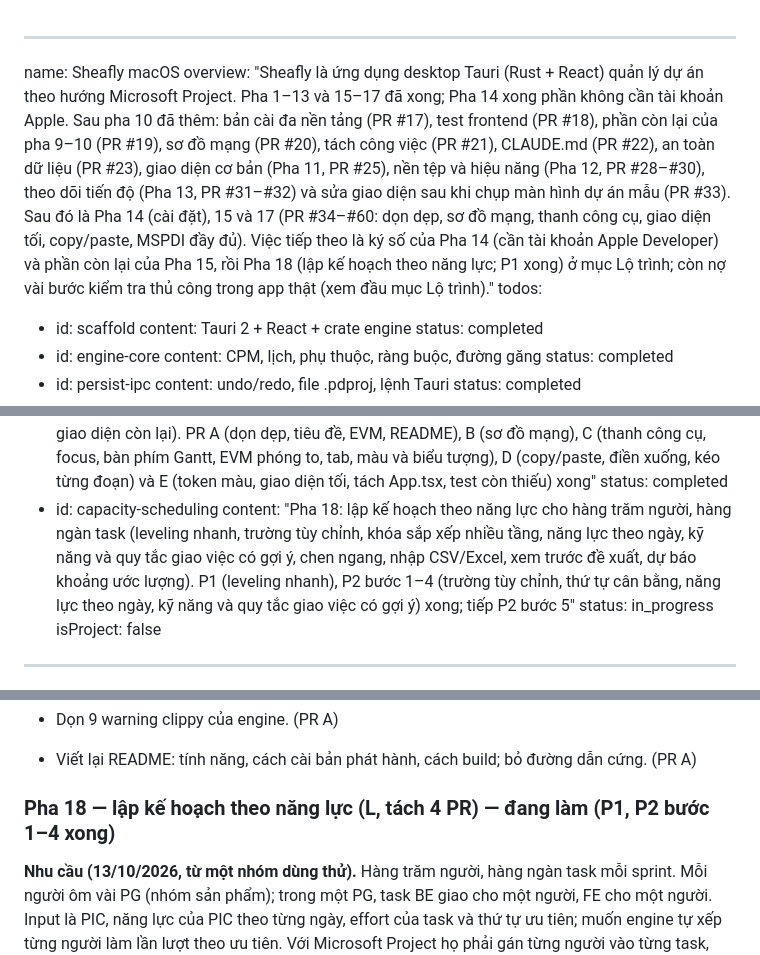
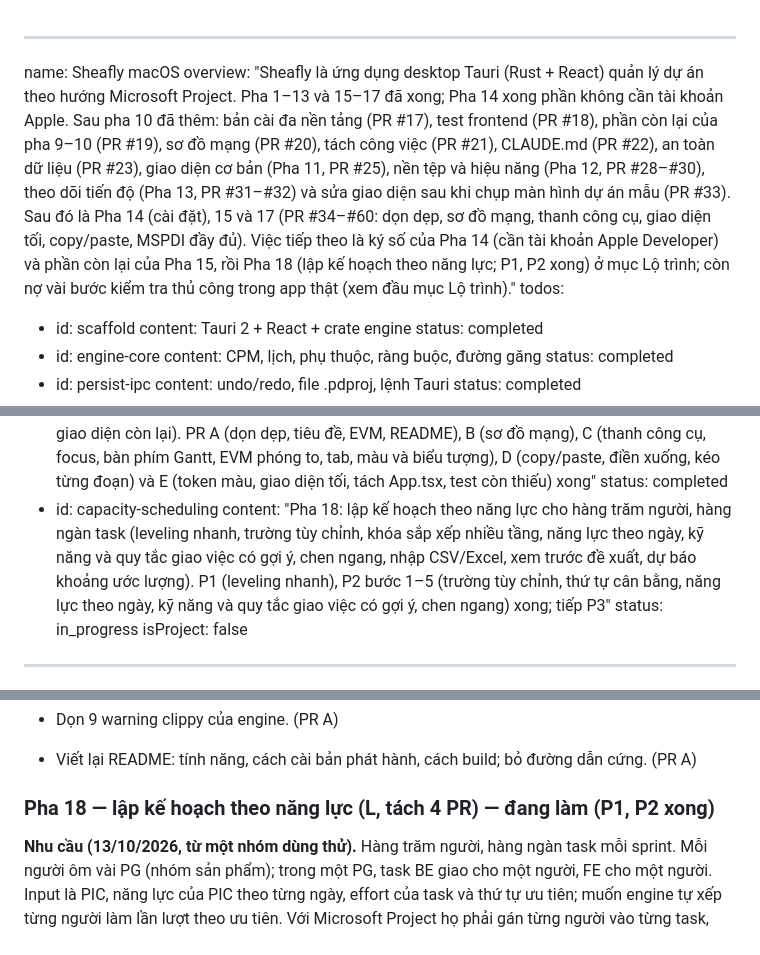
Before and after one commit to hoanghainh1188/project-decks, a Markdown page: .cursor/plans/projectdesk_macos_da6c3154.plan.md, 3 parts joined by grey strips. Rendered like a GitHub page.

Commit message:
docs: mark phase 18 P2 done in the plan (#87)
Co-authored-by: Claude Opus 5.5 <noreply@anthropic.com>

```diff
--- a/.cursor/plans/projectdesk_macos_da6c3154.plan.md
+++ b/.cursor/plans/projectdesk_macos_da6c3154.plan.md
@@ -1,6 +1,6 @@
 ---
 name: Sheafly macOS
-overview: "Sheafly là ứng dụng desktop Tauri (Rust + React) quản lý dự án theo hướng Microsoft Project. Pha 1–13 và 15–17 đã xong; Pha 14 xong phần không cần tài khoản Apple. Sau pha 10 đã thêm: bản cài đa nền tảng (PR #17), test frontend (PR #18), phần còn lại của pha 9–10 (PR #19), sơ đồ mạng (PR #20), tách công việc (PR #21), CLAUDE.md (PR #22), an toàn dữ liệu (PR #23), giao diện cơ bản (Pha 11, PR #25), nền tệp và hiệu năng (Pha 12, PR #28–#30), theo dõi tiến độ (Pha 13, PR #31–#32) và sửa giao diện sau khi chụp màn hình dự án mẫu (PR #33). Sau đó là Pha 14 (cài đặt), 15 và 17 (PR #34–#60: dọn dẹp, sơ đồ mạng, thanh công cụ, giao diện tối, copy/paste, MSPDI đầy đủ). Việc tiếp theo là ký số của Pha 14 (cần tài khoản Apple Developer) và phần còn lại của Pha 15, rồi Pha 18 (lập kế hoạch theo năng lực; P1 xong) ở mục Lộ trình; còn nợ vài bước kiểm tra thủ công trong app thật (xem đầu mục Lộ trình)."
+overview: "Sheafly là ứng dụng desktop Tauri (Rust + React) quản lý dự án theo hướng Microsoft Project. Pha 1–13 và 15–17 đã xong; Pha 14 xong phần không cần tài khoản Apple. Sau pha 10 đã thêm: bản cài đa nền tảng (PR #17), test frontend (PR #18), phần còn lại của pha 9–10 (PR #19), sơ đồ mạng (PR #20), tách công việc (PR #21), CLAUDE.md (PR #22), an toàn dữ liệu (PR #23), giao diện cơ bản (Pha 11, PR #25), nền tệp và hiệu năng (Pha 12, PR #28–#30), theo dõi tiến độ (Pha 13, PR #31–#32) và sửa giao diện sau khi chụp màn hình dự án mẫu (PR #33). Sau đó là Pha 14 (cài đặt), 15 và 17 (PR #34–#60: dọn dẹp, sơ đồ mạng, thanh công cụ, giao diện tối, copy/paste, MSPDI đầy đủ). Việc tiếp theo là ký số của Pha 14 (cần tài khoản Apple Developer) và phần còn lại của Pha 15, rồi Pha 18 (lập kế hoạch theo năng lực; P1, P2 xong) ở mục Lộ trình; còn nợ vài bước kiểm tra thủ công trong app thật (xem đầu mục Lộ trình)."
 todos:
   - id: scaffold
     content: Tauri 2 + React + crate engine
@@ -78,7 +78,7 @@ todos:
     content: "Pha 17: UX ngang MS Project (copy/paste, tách App.tsx, bàn phím, giao diện còn lại). PR A (dọn dẹp, tiêu đề, EVM, README), B (sơ đồ mạng), C (thanh công cụ, focus, bàn phím Gantt, EVM phóng to, tab, màu và biểu tượng), D (copy/paste, điền xuống, kéo từng đoạn) và E (token màu, giao diện tối, tách App.tsx, test còn thiếu) xong"
     status: completed
   - id: capacity-scheduling
-    content: "Pha 18: lập kế hoạch theo năng lực cho hàng trăm người, hàng ngàn task (leveling nhanh, trường tùy chỉnh, khóa sắp xếp nhiều tầng, năng lực theo ngày, kỹ năng và quy tắc giao việc có gợi ý, chen ngang, nhập CSV/Excel, xem trước đề xuất, dự báo khoảng ước lượng). P1 (leveling nhanh), P2 bước 1–4 (trường tùy chỉnh, thứ tự cân bằng, năng lực theo ngày, kỹ năng và quy tắc giao việc có gợi ý) xong; tiếp P2 bước 5"
+    content: "Pha 18: lập kế hoạch theo năng lực cho hàng trăm người, hàng ngàn task (leveling nhanh, trường tùy chỉnh, khóa sắp xếp nhiều tầng, năng lực theo ngày, kỹ năng và quy tắc giao việc có gợi ý, chen ngang, nhập CSV/Excel, xem trước đề xuất, dự báo khoảng ước lượng). P1 (leveling nhanh), P2 bước 1–5 (trường tùy chỉnh, thứ tự cân bằng, năng lực theo ngày, kỹ năng và quy tắc giao việc có gợi ý, chen ngang) xong; tiếp P3"
     status: in_progress
 isProject: false
 ---
@@ -505,7 +505,7 @@ Chia 5 PR: (A) dọn dẹp và chỉnh nhỏ, (B) sơ đồ mạng, (C) thanh c
 - Dọn 9 warning clippy của engine. (PR A)
 - Viết lại README: tính năng, cách cài bản phát hành, cách build; bỏ đường dẫn cứng. (PR A)
 
-### Pha 18 — lập kế hoạch theo năng lực (L, tách 4 PR) — đang làm (P1, P2 bước 1–4 xong)
+### Pha 18 — lập kế hoạch theo năng lực (L, tách 4 PR) — đang làm (P1, P2 xong)
 
 **Nhu cầu (13/10/2026, từ một nhóm dùng thử).** Hàng trăm người, hàng ngàn task mỗi sprint. Mỗi người ôm vài PG (nhóm sản phẩm); trong một PG, task BE giao cho một người, FE cho một người. Input là PIC, năng lực của PIC theo từng ngày, effort của task và thứ tự ưu tiên; muốn engine tự xếp từng người làm lần lượt theo ưu tiên. Với Microsoft Project họ phải gán từng người vào từng task, đặt ràng buộc, rồi tự bấm leveling. Thêm nữa, task đặt duration dài hơn effort (ví dụ 3 ngày cho 3 giờ việc) chiếm chỗ cả 3 ngày, nên task sau bị đẩy ra sau 3 ngày. Con số đó thật ra là cửa sổ hoặc hạn chót; trong Sheafly nó nên là `deadline`, còn duration suy ra từ effort chia năng lực (task Fixed Work).
 
```
